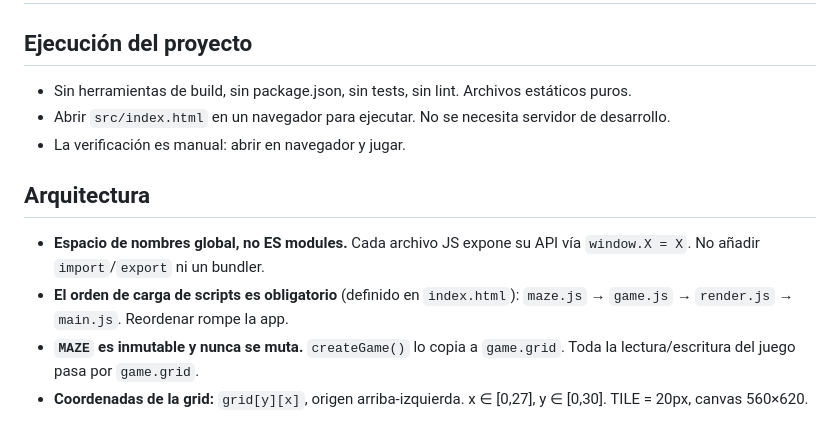
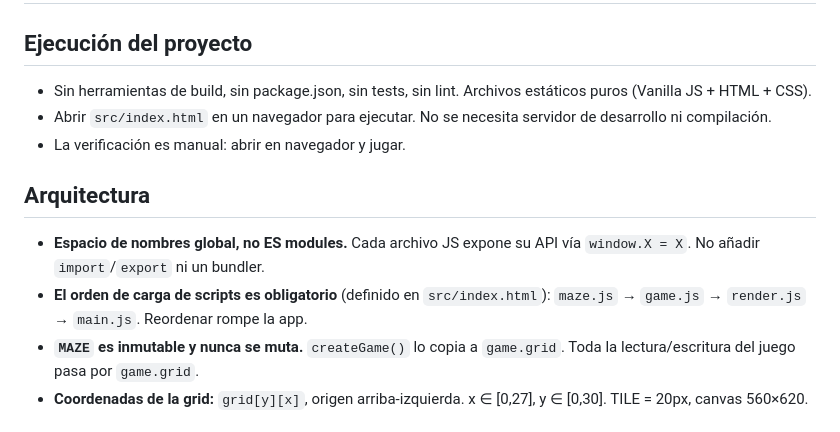
Before and after one commit to isaiasnef/open-pacman, a Markdown page: AGENTS.md, the part around one of its changes. Drawn GitHub-style.

```diff
--- a/AGENTS.md
+++ b/AGENTS.md
@@ -2,14 +2,14 @@
 
 ## Ejecución del proyecto
 
-- Sin herramientas de build, sin package.json, sin tests, sin lint. Archivos estáticos puros.
-- Abrir `src/index.html` en un navegador para ejecutar. No se necesita servidor de desarrollo.
+- Sin herramientas de build, sin package.json, sin tests, sin lint. Archivos estáticos puros (Vanilla JS + HTML + CSS).
+- Abrir `src/index.html` en un navegador para ejecutar. No se necesita servidor de desarrollo ni compilación.
 - La verificación es manual: abrir en navegador y jugar.
 
 ## Arquitectura
 
 - **Espacio de nombres global, no ES modules.** Cada archivo JS expone su API vía `window.X = X`. No añadir `import`/`export` ni un bundler.
-- **El orden de carga de scripts es obligatorio** (definido en `index.html`): `maze.js` → `game.js` → `render.js` → `main.js`. Reordenar rompe la app.
+- **El orden de carga de scripts es obligatorio** (definido en `src/index.html`): `maze.js` → `game.js` → `render.js` → `main.js`. Reordenar rompe la app.
 - **`MAZE` es inmutable y nunca se muta.** `createGame()` lo copia a `game.grid`. Toda la lectura/escritura del juego pasa por `game.grid`.
 - **Coordenadas de la grid:** `grid[y][x]`, origen arriba-izquierda. x ∈ [0,27], y ∈ [0,30]. TILE = 20px, canvas 560×620.
 
```
Also changed, not shown: other parts of AGENTS.md (+15 -9 lines).
